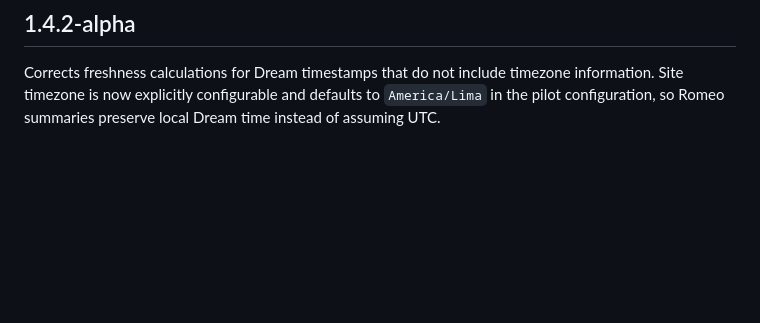
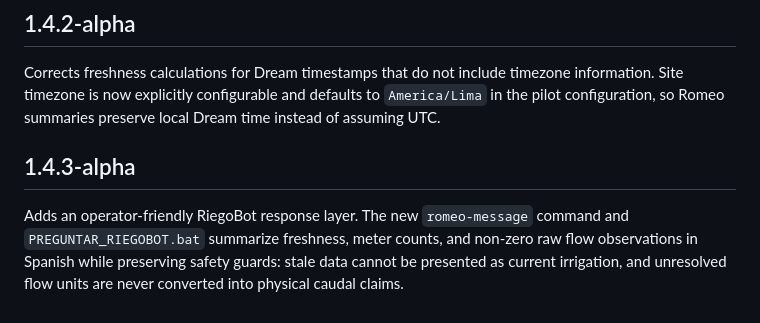
Before and after one commit to willyuceda10-alt/RiegoBot, a Markdown page: CHANGELOG.md, the part around the change. GitHub-like rendering; blank space fills up the shorter version.

Commit message:
docs: document 1.4.3-alpha operator response layer

```diff
--- a/CHANGELOG.md
+++ b/CHANGELOG.md
@@ -51,3 +51,7 @@ Adds freshness-aware Romeo summaries. RiegoBot now reports the latest normalized
 ## 1.4.2-alpha
 
 Corrects freshness calculations for Dream timestamps that do not include timezone information. Site timezone is now explicitly configurable and defaults to `America/Lima` in the pilot configuration, so Romeo summaries preserve local Dream time instead of assuming UTC.
+
+## 1.4.3-alpha
+
+Adds an operator-friendly RiegoBot response layer. The new `romeo-message` command and `PREGUNTAR_RIEGOBOT.bat` summarize freshness, meter counts, and non-zero raw flow observations in Spanish while preserving safety guards: stale data cannot be presented as current irrigation, and unresolved flow units are never converted into physical caudal claims.
```
